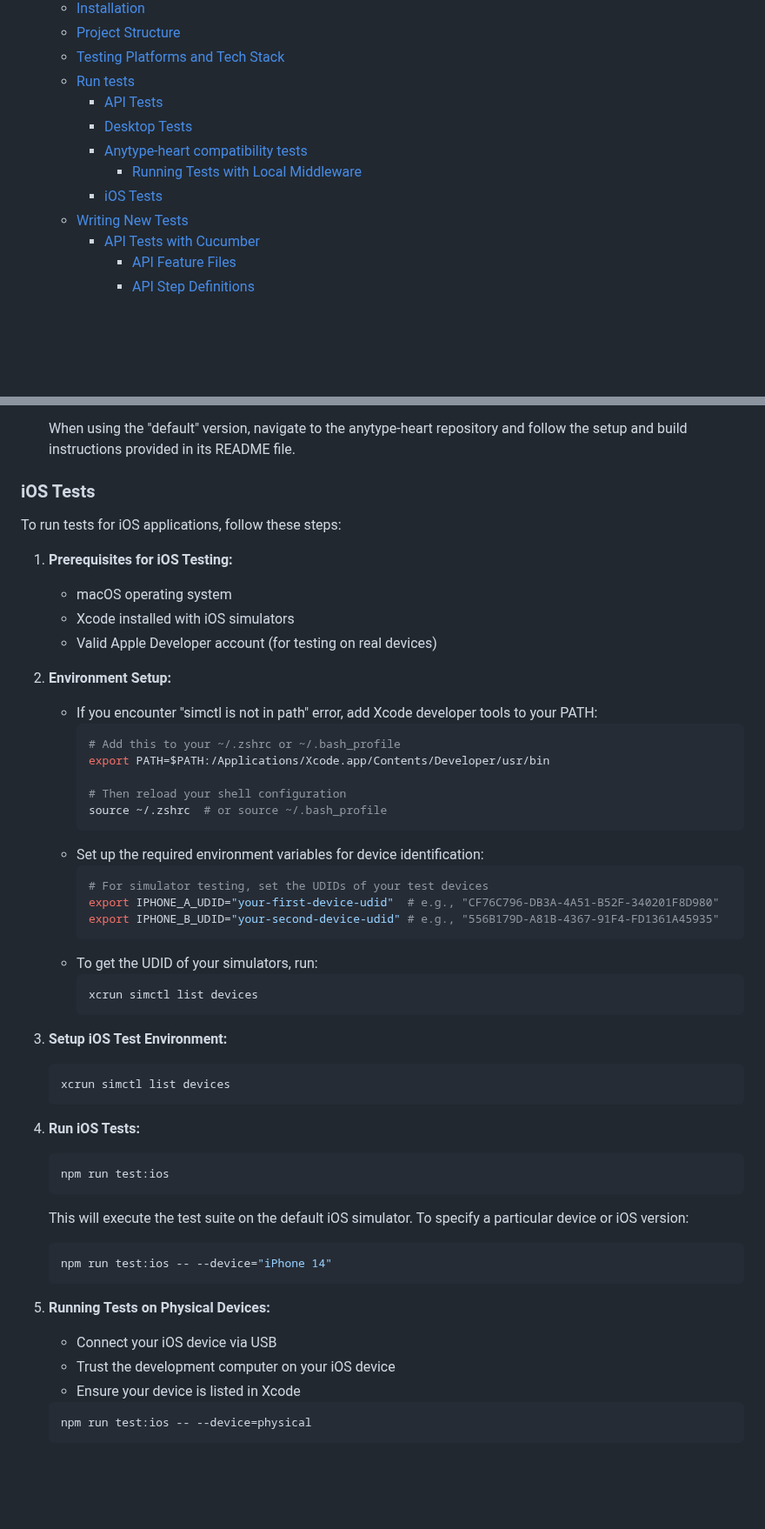
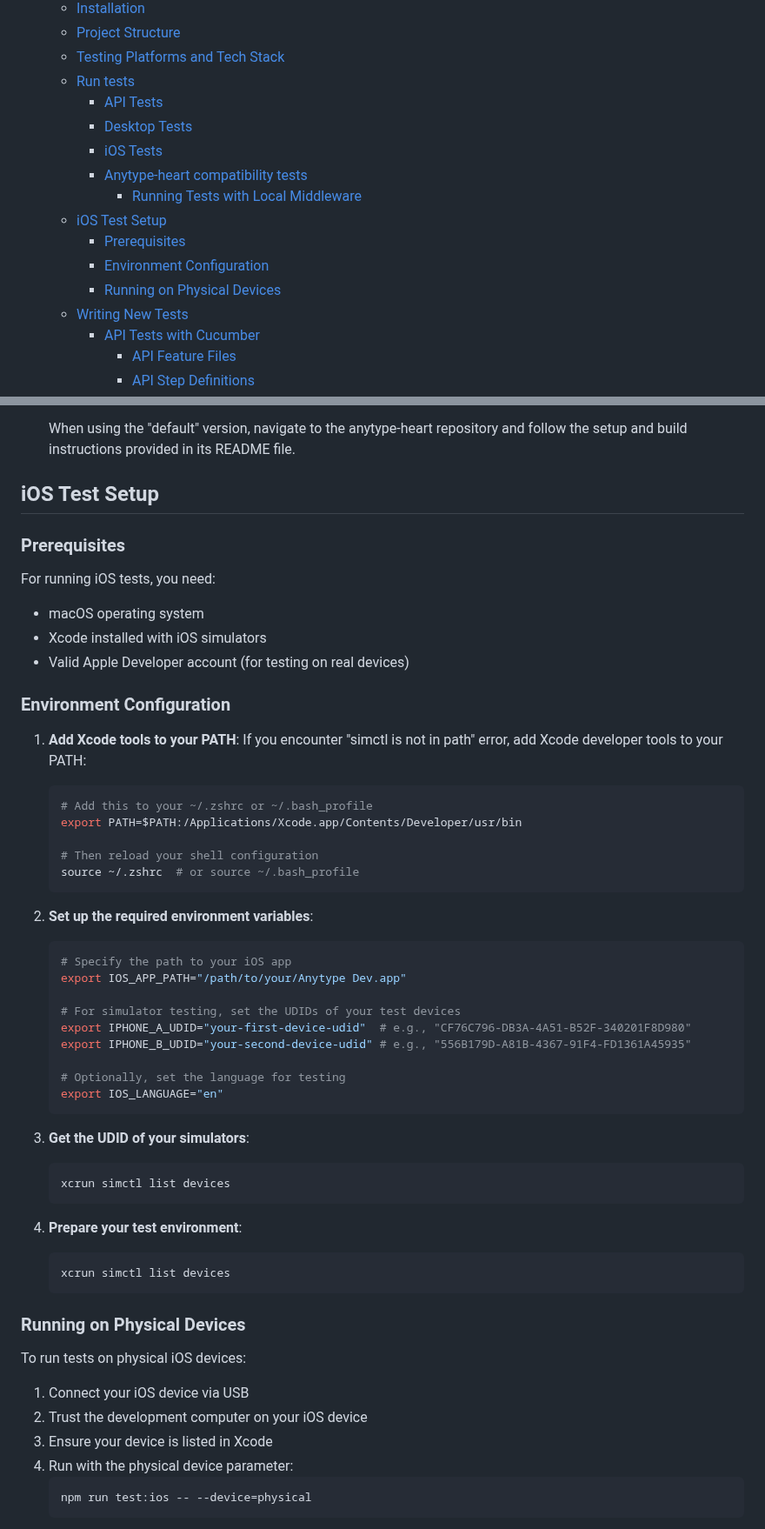
Before and after one commit to anyproto/anytype-test, a Markdown page: README.md, 2 parts joined by grey strips. Shown at 87% size. Rendered like a GitHub page; blank space fills up the shorter version.

Commit message:
update ios section

````diff
--- a/README.md
+++ b/README.md
@@ -13,9 +13,13 @@ Welcome to the **Test Repository for Anytype**. This repository is used to manag
   - [Run tests](#run-tests)
     - [API Tests](#api-tests)
     - [Desktop Tests](#desktop-tests)
+    - [iOS Tests](#ios-tests)
     - [Anytype-heart compatibility tests](#anytype-heart-compatibility-tests)
       - [Running Tests with Local Middleware](#running-tests-with-local-middleware)
-    - [iOS Tests](#ios-tests)
+  - [iOS Test Setup](#ios-test-setup)
+    - [Prerequisites](#prerequisites-1)
+    - [Environment Configuration](#environment-configuration)
+    - [Running on Physical Devices](#running-on-physical-devices)
   - [Writing New Tests](#writing-new-tests)
     - [API Tests with Cucumber](#api-tests-with-cucumber)
       - [API Feature Files](#api-feature-files)
@@ -168,54 +198,59 @@ To run tests using the local middleware, follow these steps:
 
    When using the "default" version, navigate to the anytype-heart repository and follow the setup and build instructions provided in its README file.
 
-### iOS Tests
+## iOS Test Setup
 
-To run tests for iOS applications, follow these steps:
+### Prerequisites
 
-1. **Prerequisites for iOS Testing:**
-   - macOS operating system
-   - Xcode installed with iOS simulators
-   - Valid Apple Developer account (for testing on real devices)
+For running iOS tests, you need:
 
-2. **Environment Setup:**
-   - If you encounter "simctl is not in path" error, add Xcode developer tools to your PATH:
-     ```bash
-     # Add this to your ~/.zshrc or ~/.bash_profile
-     export PATH=$PATH:/Applications/Xcode.app/Contents/Developer/usr/bin
+- macOS operating system
+- Xcode installed with iOS simulators
+- Valid Apple Developer account (for testing on real devices)
 
-     # Then reload your shell configuration
-     source ~/.zshrc  # or source ~/.bash_profile
-     ```
-   - Set up the required environment variables for device identification:
-     ```bash
-     # For simulator testing, set the UDIDs of your test devices
-     export IPHONE_A_UDID="your-first-device-udid"  # e.g., "CF76C796-DB3A-4A51-B52F-340201F8D980"
-     export IPHONE_B_UDID="your-second-device-udid" # e.g., "556B179D-A81B-4367-91F4-FD1361A45935"
-     ```
-   - To get the UDID of your simulators, run:
-     ```bash
-     xcrun simctl list devices
-     ```
+### Environment Configuration
 
-3. **Setup iOS Test Environment:**
+1. **Add Xcode tools to your PATH**:
+   If you encounter "simctl is not in path" error, add Xcode developer tools to your PATH:
+   ```bash
+   # Add this to your ~/.zshrc or ~/.bash_profile
+   export PATH=$PATH:/Applications/Xcode.app/Contents/Developer/usr/bin
+
+   # Then reload your shell configuration
+   source ~/.zshrc  # or source ~/.bash_profile
+   ```
+
+2. **Set up the required environment variables**:
+   ```bash
+   # Specify the path to your iOS app
+   export IOS_APP_PATH="/path/to/your/Anytype Dev.app"
+
+   # For simulator testing, set the UDIDs of your test devices
+   export IPHONE_A_UDID="your-first-device-udid"  # e.g., "CF76C796-DB3A-4A51-B52F-340201F8D980"
+   export IPHONE_B_UDID="your-second-device-udid" # e.g., "556B179D-A81B-4367-91F4-FD1361A45935"
+
+   # Optionally, set the language for testing
+   export IOS_LANGUAGE="en"
+   ```
+
+3. **Get the UDID of your simulators**:
    ```bash
    xcrun simctl list devices
    ```
 
-4. **Run iOS Tests:**
+4. **Prepare your test environment**:
    ```bash
-   npm run test:ios
+   xcrun simctl list devices
    ```
 
-   This will execute the test suite on the default iOS simulator. To specify a particular device or iOS version:
-   ```bash
-   npm run test:ios -- --device="iPhone 14"
-   ```
+### Running on Physical Devices
 
-5. **Running Tests on Physical Devices:**
-   - Connect your iOS device via USB
-   - Trust the development computer on your iOS device
-   - Ensure your device is listed in Xcode
+To run tests on physical iOS devices:
+
+1. Connect your iOS device via USB
+2. Trust the development computer on your iOS device
+3. Ensure your device is listed in Xcode
+4. Run with the physical device parameter:
    ```bash
    npm run test:ios -- --device=physical
    ```
````
Also changed, not shown: other parts of README.md (+26 -0 lines).
